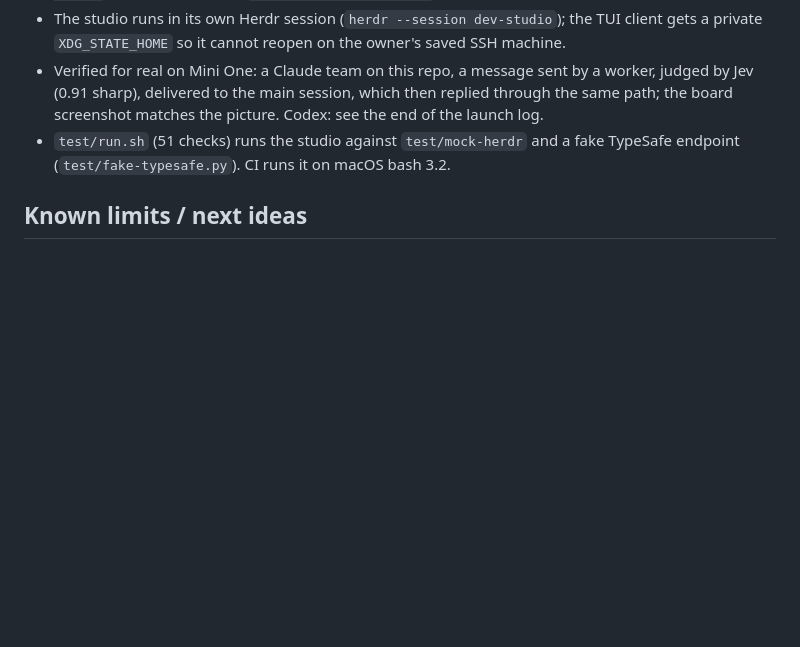
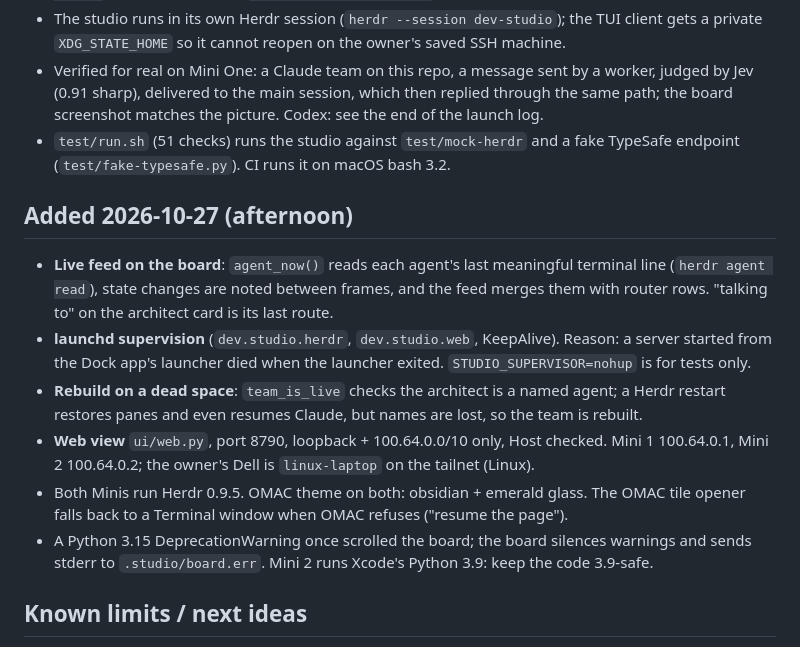
Before and after one commit to rickndanger-ctrl/dev-studio, a Markdown page: HANDOFF.md, the part around the change. Drawn GitHub-style; blank space fills up the shorter version.

```diff
--- a/HANDOFF.md
+++ b/HANDOFF.md
@@ -38,6 +38,22 @@ A Dock app that opens a team of coding-agent sessions for a project inside Herdr
 - `test/run.sh` (51 checks) runs the studio against `test/mock-herdr` and a fake TypeSafe
   endpoint (`test/fake-typesafe.py`). CI runs it on macOS bash 3.2.
 
+## Added 2026-10-27 (afternoon)
+- **Live feed on the board**: `agent_now()` reads each agent's last meaningful terminal line
+  (`herdr agent read`), state changes are noted between frames, and the feed merges them with
+  router rows. "talking to" on the architect card is its last route.
+- **launchd supervision** (`dev.studio.herdr`, `dev.studio.web`, KeepAlive). Reason: a server
+  started from the Dock app's launcher died when the launcher exited. `STUDIO_SUPERVISOR=nohup`
+  is for tests only.
+- **Rebuild on a dead space**: `team_is_live` checks the architect is a named agent; a Herdr
+  restart restores panes and even resumes Claude, but names are lost, so the team is rebuilt.
+- **Web view** `ui/web.py`, port 8790, loopback + 100.64.0.0/10 only, Host checked. Mini 1
+  100.64.0.1, Mini 2 100.64.0.2; the owner's Dell is `linux-laptop` on the tailnet (Linux).
+- Both Minis run Herdr 0.9.5. OMAC theme on both: obsidian + emerald glass. The OMAC tile
+  opener falls back to a Terminal window when OMAC refuses ("resume the page").
+- A Python 3.15 DeprecationWarning once scrolled the board; the board silences warnings and
+  sends stderr to `.studio/board.err`. Mini 2 runs Xcode's Python 3.9: keep the code 3.9-safe.
+
 ## Known limits / next ideas
 - One team per project at a time (Claude or Codex): both would share `<project>/.studio`.
 - The board is a terminal pane. The owner asked whether it "has to be Herdr": the plumbing
```
Also changed, not shown: LESSONS.md (+11 -0 lines), README.md (+18 -0 lines).
